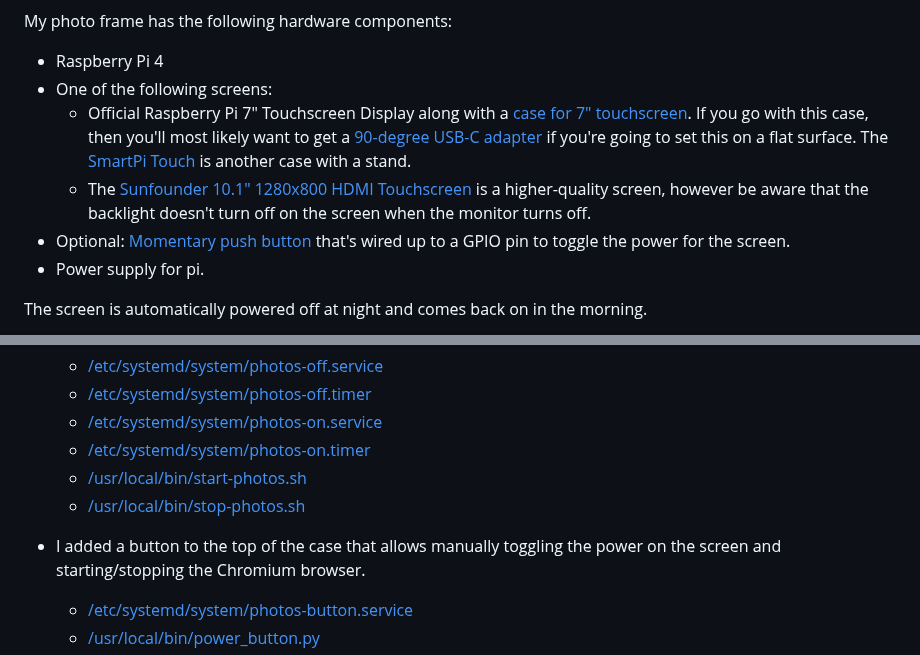
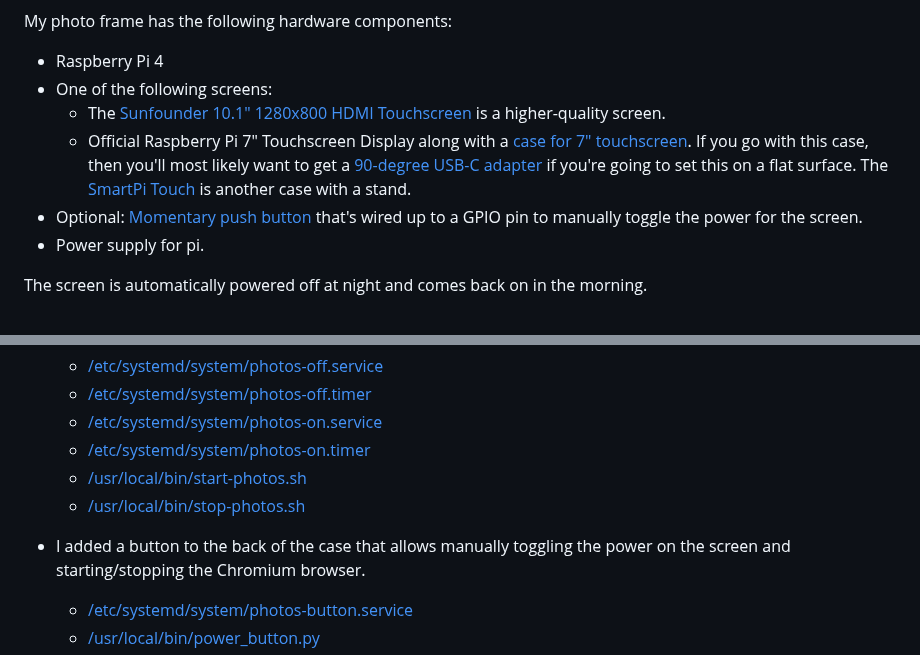
Before and after one commit to masneyb/shotwell-site-generator, a Markdown page: photoframe/README.md, 2 parts joined by grey strips. GitHub-like rendering.

```diff
--- a/photoframe/README.md
+++ b/photoframe/README.md
@@ -6,18 +6,17 @@ My photo frame has the following hardware components:
 
 - Raspberry Pi 4
 - One of the following screens:
+  - The
+    [Sunfounder 10.1" 1280x800 HDMI Touchscreen](https://www.sunfounder.com/products/10inch-touchscreen-for-raspberrypi)
+    is a higher-quality screen.
   - Official Raspberry Pi 7" Touchscreen Display along with a
     [case for 7" touchscreen](https://thepihut.com/products/raspberry-pi-official-7-touchscreen-case).
     If you go with this case, then you'll most likely want to get a
     [90-degree USB-C adapter](https://thepihut.com/products/usb-c-angle-adapter) if you're going
     to set this on a flat surface. The [SmartPi Touch](https://www.sparkfun.com/products/14059) is
     another case with a stand.
-  - The
-    [Sunfounder 10.1" 1280x800 HDMI Touchscreen](https://www.sunfounder.com/products/10inch-touchscreen-for-raspberrypi)
-    is a higher-quality screen, however be aware that the backlight doesn't turn off on the
-    screen when the monitor turns off.
 - Optional: [Momentary push button](https://www.adafruit.com/product/1445) that's wired
-  up to a GPIO pin to toggle the power for the screen.
+  up to a GPIO pin to manually toggle the power for the screen.
 - Power supply for pi.
 
 The screen is automatically powered off at night and comes back on in the morning.
@@ -57,7 +56,7 @@ Additional parameters to add to /boot/config.txt:
   - [/usr/local/bin/start-photos.sh](usr/local/bin/start-photos.sh)
   - [/usr/local/bin/stop-photos.sh](usr/local/bin/stop-photos.sh)
 
-- I added a button to the top of the case that allows manually toggling the power on the screen
+- I added a button to the back of the case that allows manually toggling the power on the screen
   and starting/stopping the Chromium browser.
   - [/etc/systemd/system/photos-button.service](etc/systemd/system/photos-button.service)
   - [/usr/local/bin/power_button.py](usr/local/bin/power_button.py)
```
Also changed, not shown: README.md (+11 -10 lines), photobook-helper/README.md (+2 -0 lines).
